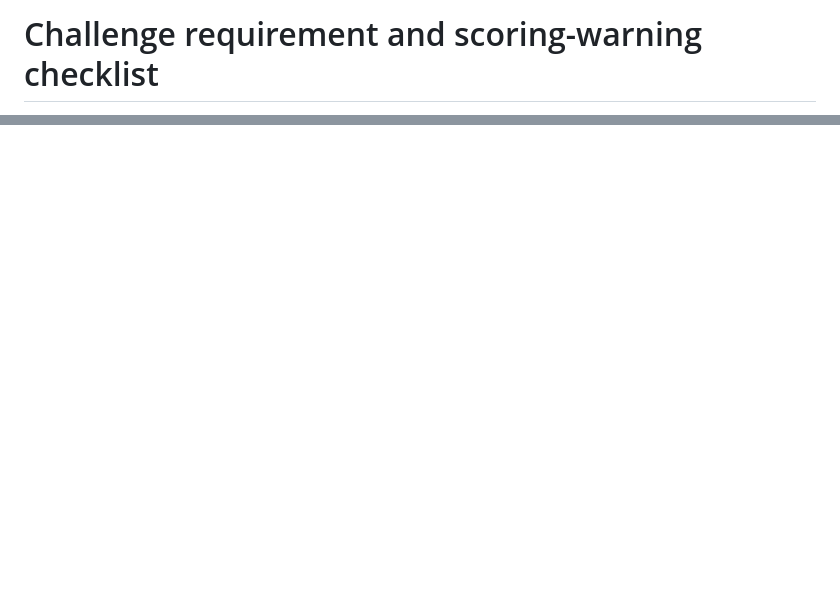
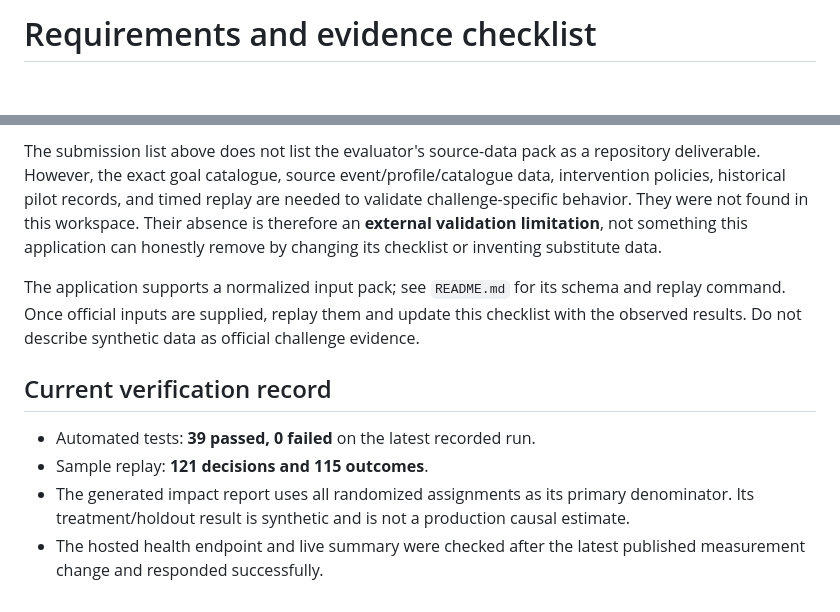
Before and after one commit to Shivateja832/ott-dialect-platform, a Markdown page: REQUIREMENTS_CHECKLIST.md, 2 parts joined by grey strips. Drawn GitHub-style; blank space fills up the shorter version.

```diff
--- a/REQUIREMENTS_CHECKLIST.md
+++ b/REQUIREMENTS_CHECKLIST.md
@@ -1,2 +1,2 @@
-# Challenge requirement and scoring-warning checklist
+# Requirements and evidence checklist
 
@@ -46,0 +34,10 @@ The latest test run passed 38/38 tests. The generated replay completed with 121
+The submission list above does not list the evaluator's source-data pack as a repository deliverable. However, the exact goal catalogue, source event/profile/catalogue data, intervention policies, historical pilot records, and timed replay are needed to validate challenge-specific behavior. They were not found in this workspace. Their absence is therefore an **external validation limitation**, not something this application can honestly remove by changing its checklist or inventing substitute data.
+
+The application supports a normalized input pack; see `README.md` for its schema and replay command. Once official inputs are supplied, replay them and update this checklist with the observed results. Do not describe synthetic data as official challenge evidence.
+
+## Current verification record
+
+- Automated tests: **39 passed, 0 failed** on the latest recorded run.
+- Sample replay: **121 decisions and 115 outcomes**.
+- The generated impact report uses all randomized assignments as its primary denominator. Its treatment/holdout result is synthetic and is not a production causal estimate.
+- The hosted health endpoint and live summary were checked after the latest published measurement change and responded successfully.
```
Also changed, not shown: other parts of REQUIREMENTS_CHECKLIST.md (+25 -38 lines).
